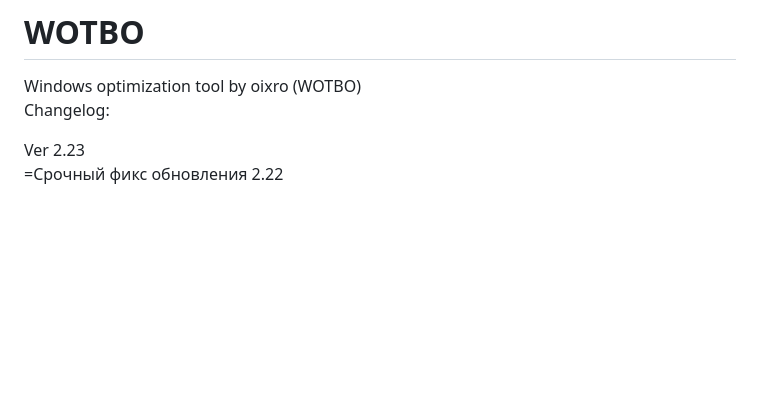
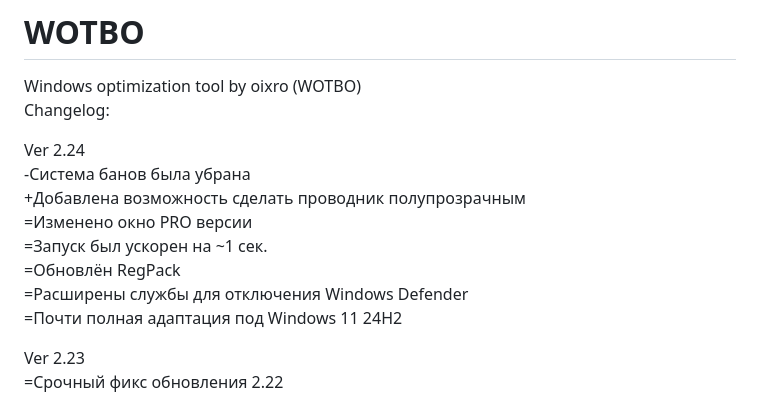
Before and after one commit to oixro/WOTBO, a Markdown page: README.md, the part around the change. Rendered like a GitHub page; blank space fills up the shorter version.

```diff
--- a/README.md
+++ b/README.md
@@ -1,6 +1,16 @@
 # WOTBO
 Windows optimization tool by oixro (WOTBO)
 Changelog:
+
+Ver 2.24
+-Система банов была убрана
++Добавлена возможность сделать проводник полупрозрачным
+=Изменено окно PRO версии
+=Запуск был ускорен на ~1 сек.
+=Обновлён RegPack
+=Расширены службы для отключения Windows Defender
+=Почти полная адаптация под Windows 11 24H2
+
 
 Ver 2.23
 =Срочный фикс обновления 2.22
```
